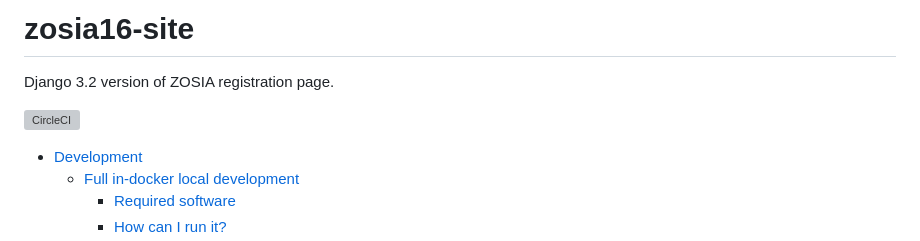
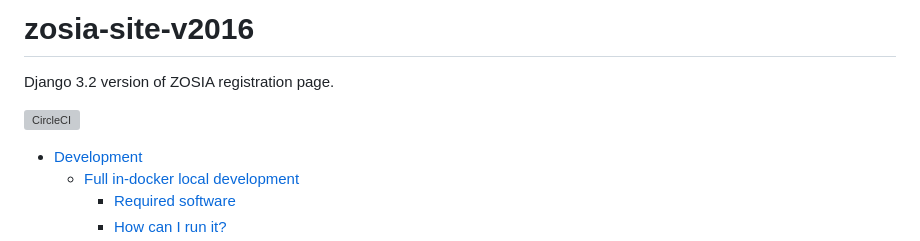
Before and after one commit to ksiuwr/zosia-site-v2016, a Markdown page: README.md, the part around one of its changes. Drawn GitHub-style; grey boxes are pictures that could not be loaded.

```diff
--- a/README.md
+++ b/README.md
@@ -1,4 +1,4 @@
-# zosia16-site
+# zosia-site-v2016
 
 Django 3.2 version of ZOSIA registration page.
 
```
Also changed, not shown: other parts of README.md (+1 -1 lines).
